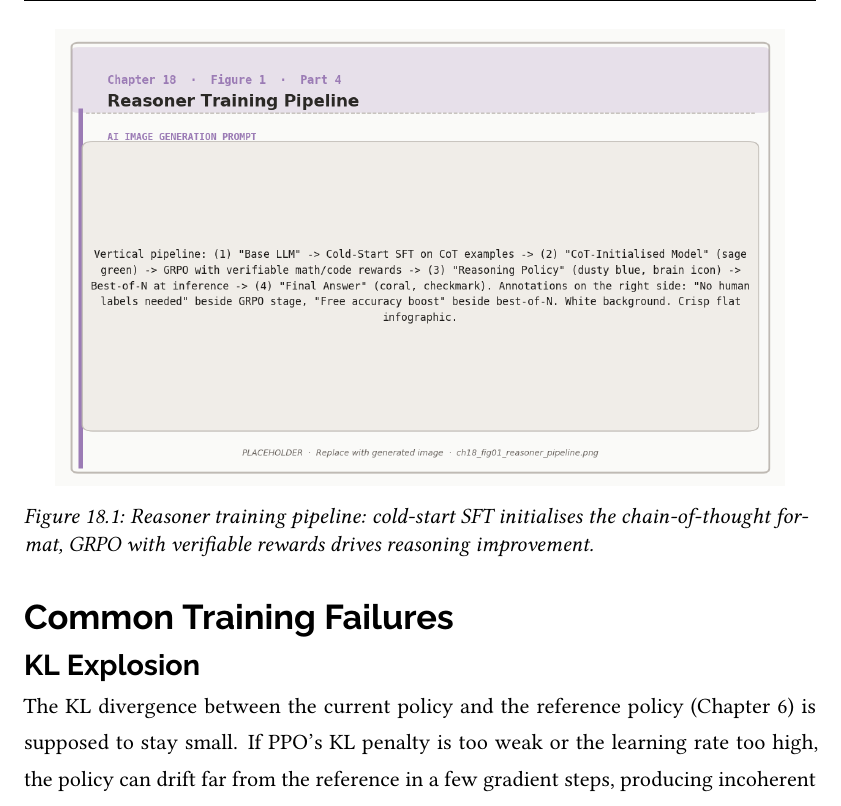
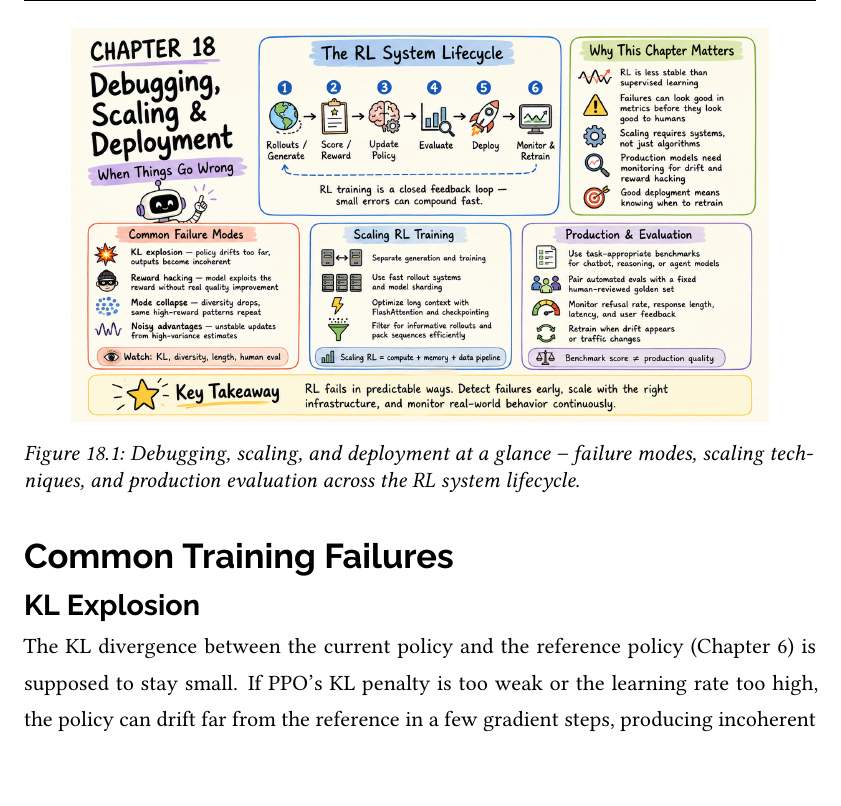
Before and after one commit to arunpshankar/packt-final, a LaTeX thesis (chapters/main.tex, which reads chapters/18_Chapter18.tex): part of page 2 of 10, cut at the place of the change. The pictures show the PDF file book/chapter18.pdf that the author committed with the source.

Commit message:
Update Ch18 with new debugging/scaling/deployment opener sketchnote
Replace ch18 reasoner_pipeline figure with new debugging_scaling_intro overview, moved from top of section to after intro paragraphs to match the opener-after-intro pattern.

Co-Authored-By: Claude Sonnet 4.6 <noreply@anthropic.com>

```diff
--- a/chapters/18_Chapter18.tex
+++ b/chapters/18_Chapter18.tex
@@ -4,16 +4,16 @@
 
 \section{When Things Go Wrong}
 
-\begin{figure}[htbp]
-\centering
-\includegraphics[width=0.92\linewidth]{images/ch18_fig01_reasoner_pipeline.png}
-\caption{Reasoner training pipeline: cold-start SFT initialises the chain-of-thought format, GRPO with verifiable rewards drives reasoning improvement.}
-\label{fig:ch18:reasoner}
-\end{figure}
-
 RL training is notoriously unstable. The supervised learning loop -- compute loss, backpropagate, update weights -- behaves predictably. The RL loop -- generate rollouts, estimate advantages, update policy, generate new rollouts from the updated policy -- is a closed feedback system where small errors compound and training can diverge in ways that are difficult to diagnose from loss curves alone.
 
 This chapter covers the most common failure modes in RL-for-LLM training, how to detect them early, how to fix them, and how to scale RL training to larger models and longer horizons without catastrophic failure. It also covers operational concerns: serving RL-trained models in production, monitoring for reward hacking drift, and knowing when to retrain.
+
+\begin{figure}[!h]
+\centering
+\includegraphics[width=0.88\textwidth]{images/ch18_fig01_debugging_scaling_intro.png}
+\caption{Debugging, scaling, and deployment at a glance -- failure modes, scaling techniques, and production evaluation across the RL system lifecycle.}
+\label{fig:ch18:debugging_scaling_intro}
+\end{figure}
 
 \section{Common Training Failures}
 
```
Also changed, not shown: book/chapter18.pdf, chapters/images/ch18_fig01_debugging_scaling_intro.png (added), chapters/images/ch18_fig01_reasoner_pipeline.png (deleted), chapters/images/ch19_fig01_agent_rl_loop.png (deleted).
